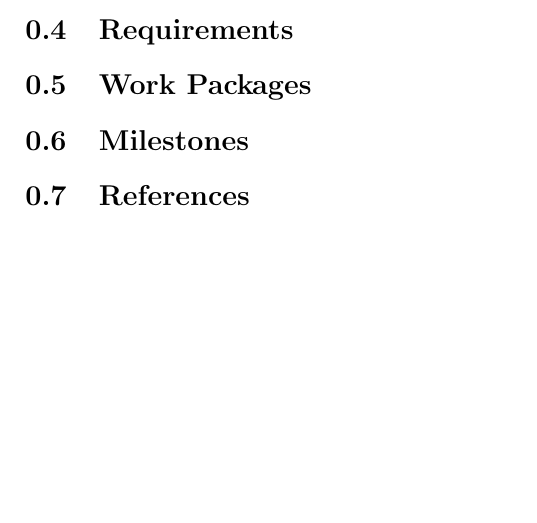
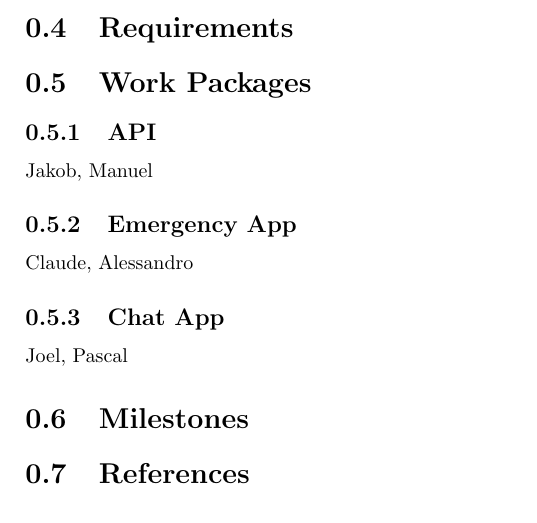
Before and after one commit to manuelgr0/DS_Project4, a LaTeX document (report.tex): part of page 2 of 2, cut so that both start at the same text. Compiled offline with pdfLaTeX.

Commit message:
aufteilung Projekt

```diff
--- a/report.tex
+++ b/report.tex
@@ -23,8 +23,18 @@
 
 	\section{Work Packages}
 
+		\subsection{API}
+			Jakob, Manuel
+
+		\subsection{Emergency App}
+			Claude, Alessandro
+
+		\subsection{Chat App}
+			Joel, Pascal
+
 	\section{Milestones}
 
 	\section{References}
 
+
 \end{document}
```
Also changed, not shown: report.pdf.
